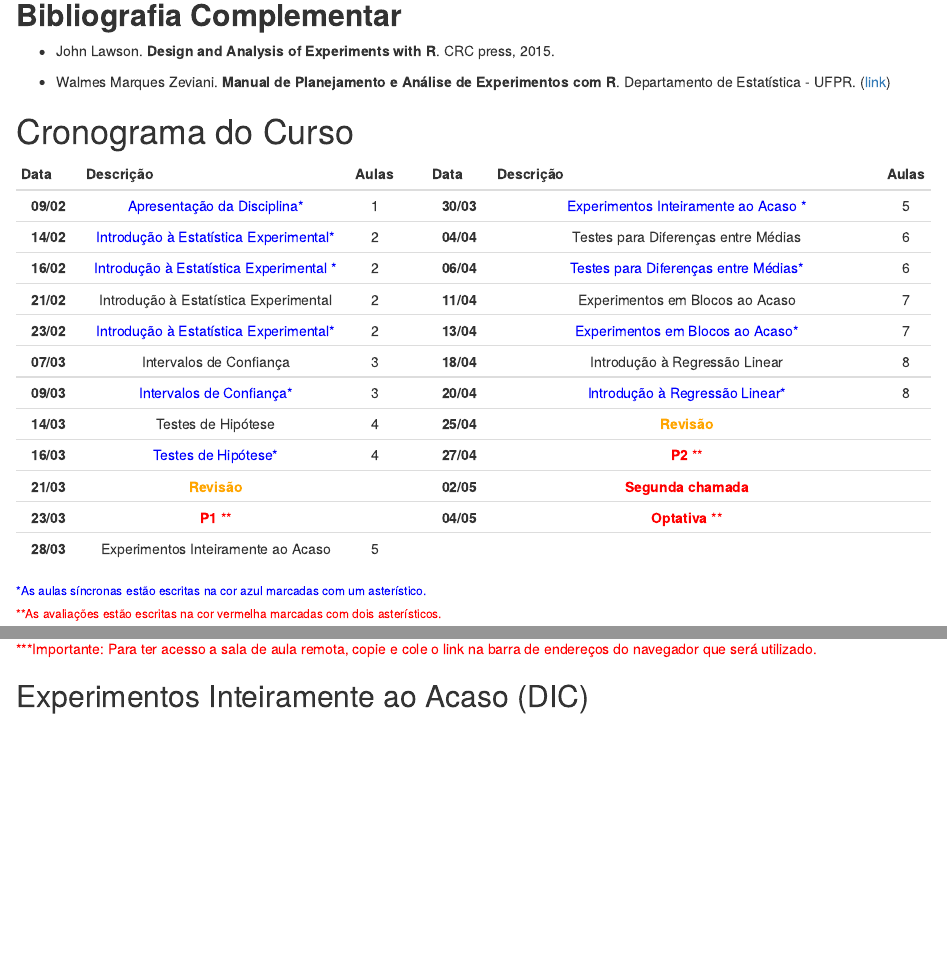
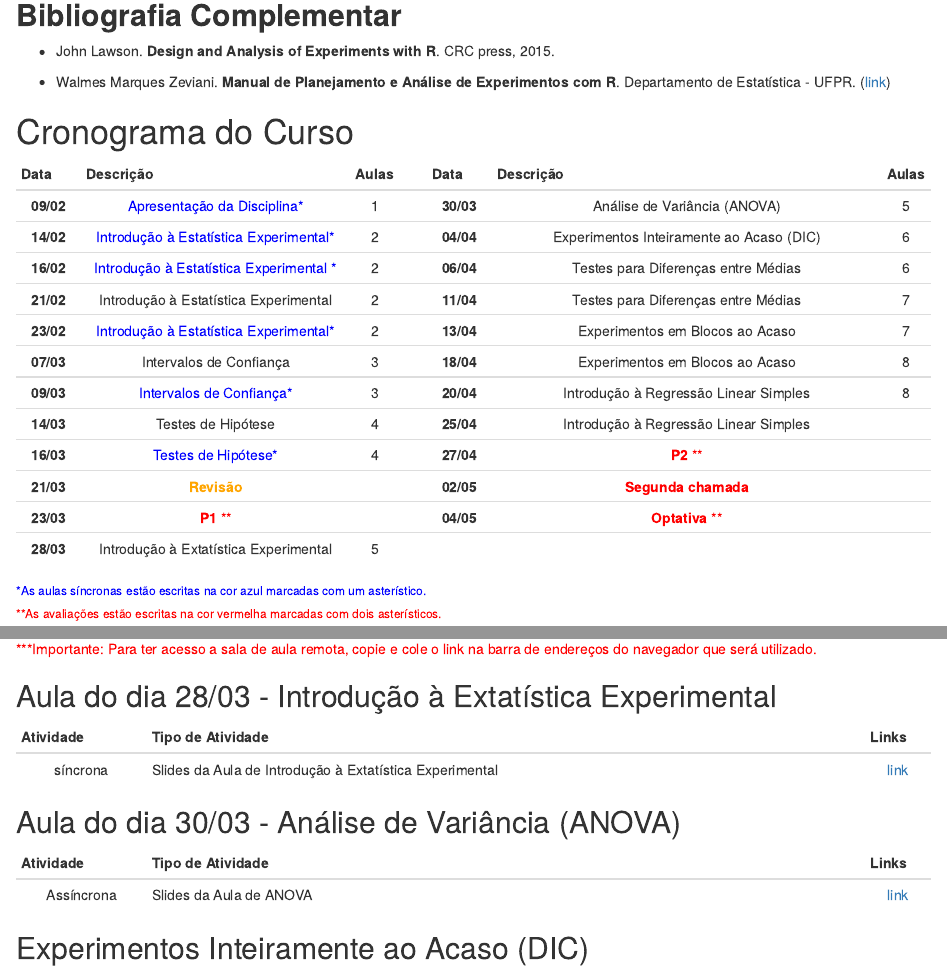
Before and after one commit to wtassinari/Estatistica_Experimental, an R Markdown document (index.Rmd): the page in a window 1100 px wide, from 2930 px down, and a second part further down, joined at a grey line. Rendered offline with R 4.5, knitr and Pandoc, with nearby package versions; drawn as R Markdown's standard HTML page in place of the format the file asks for; some code elsewhere in the file could not run offline.

Commit message:
Add files via upload

```diff
--- a/index.Rmd
+++ b/index.Rmd
@@ -233,18 +233,18 @@ Esta página representa o repositório do conteúdo das disciplinas de Estatíst
 
 |   Data    |             Descrição             | Aulas |      |   Data    |                    Descrição                     | Aulas |
 | :-------: | :-------------------------------: | :---: | ---- | :-------: | :----------------------------------------------: | :---: |
-| **09/02** | `r colFmt("Apresentação da  Disciplina*",'blue')`   |   1   |        | **30/03** |     `r colFmt("Experimentos Inteiramente ao Acaso *",'blue')`   |  5  |
-| **14/02** | `r colFmt("Introdução à Estatística Experimental*",'blue')`         |   2   |      | **04/04** |     Testes para Diferenças entre Médias   |   6   |
-| **16/02** | `r colFmt("Introdução à Estatística Experimental *",'blue')` |  2 |  | **06/04** |     `r colFmt("Testes para Diferenças entre Médias*",'blue')` |   6  |
-| **21/02** |        Introdução à Estatística Experimental         | 2|            | **11/04** |    Experimentos em Blocos ao Acaso  |  7  |
-| **23/02** | `r colFmt("Introdução à Estatística Experimental*",'blue')`  | 2 |   | **13/04** |  `r colFmt(" Experimentos em Blocos ao Acaso*",'blue')` |  7   |
-| **07/03** |        Intervalos de Confiança         |  3   |                     | **18/04** | Introdução à Regressão Linear  |  8   |
-| **09/03** |  `r colFmt("Intervalos de Confiança*",'blue')`  |   3   |            | **20/04** | `r colFmt("Introdução à Regressão Linear*",'blue')` |  8   |
-| **14/03** | Testes de Hipótese | 4 |                                             | **25/04** |  `r colFmt("**Revisão** ",'orange')` |     |
+| **09/02** | `r colFmt("Apresentação da  Disciplina*",'blue')`   |   1   |        | **30/03** |     Análise de Variância (ANOVA)   |  5  |
+| **14/02** | `r colFmt("Introdução à Estatística Experimental*",'blue')`         |   2   |      | **04/04** |    Experimentos Inteiramente ao Acaso (DIC)   |   6   |
+| **16/02** | `r colFmt("Introdução à Estatística Experimental *",'blue')` |  2 |  | **06/04** |     Testes para Diferenças entre Médias |   6  |
+| **21/02** |        Introdução à Estatística Experimental         | 2|            | **11/04** |    Testes para Diferenças entre Médias  |  7  |
+| **23/02** | `r colFmt("Introdução à Estatística Experimental*",'blue')`  | 2 |   | **13/04** |   Experimentos em Blocos ao Acaso   |  7   |
+| **07/03** |        Intervalos de Confiança         |  3   |                     | **18/04** |  Experimentos em Blocos ao Acaso  |  8   |
+| **09/03** |  `r colFmt("Intervalos de Confiança*",'blue')`  |   3   |            | **20/04** | Introdução à Regressão Linear Simples |  8   |
+| **14/03** | Testes de Hipótese | 4 |                                             | **25/04** | Introdução à Regressão Linear Simples |     |
 | **16/03** | `r colFmt("Testes de Hipótese*",'blue')`| 4 |                        | **27/04** |  `r colFmt("**P2** **",'red')`      |     |
 | **21/03** |  `r colFmt("**Revisão** ",'orange')`   |      |                    | **02/05** |  `r colFmt("**Segunda chamada**",'red')`       |     |
 | **23/03** | `r colFmt("**P1** **",'red')`  |      |                              | **04/05** |  `r colFmt("**Optativa** **",'red')`     |       |
-| **28/03** |        Experimentos Inteiramente ao Acaso         |  5     |        |           |       |       |
+| **28/03** |       Introdução à Extatística Experimental        |  5     |        |           |       |       |
 
 
 ###### `r colFmt("  *As aulas síncronas estão escritas na cor azul marcadas com um asterístico.",'blue')`
@@ -318,6 +318,18 @@ Esta página representa o repositório do conteúdo das disciplinas de Estatíst
 `r colFmt(" ***Importante: Para ter acesso a sala de aula remota, copie e cole o link na barra de endereços do navegador que será utilizado.",'red')`
 
 
+## Aula do dia 28/03 - Introdução à Extatística Experimental
+
+| Atividade  |       Tipo de Atividade                                       | Links|
+| :---------: | ------------------------------------------------------------ | :----: |
+| síncrona | Slides da Aula de Introdução à Extatística Experimental  |  [link](https://drive.google.com/file/d/1oRjEW1pTJyWAqMZVyyFbC0S8SiHWI1Gl/view?usp=sharing)  |
+
+## Aula do dia 30/03 - Análise de Variância (ANOVA)
+
+| Atividade  |       Tipo de Atividade                                       | Links|
+| :---------: | ------------------------------------------------------------ | :----: |
+| Assíncrona | Slides da Aula de ANOVA  |  [link](https://drive.google.com/file/d/1c42MAGOQgTkQv6eJd_KhvasMj469qNr9/view?usp=sharing)  |
+
 ## Experimentos Inteiramente ao Acaso (DIC)
 
 
```
